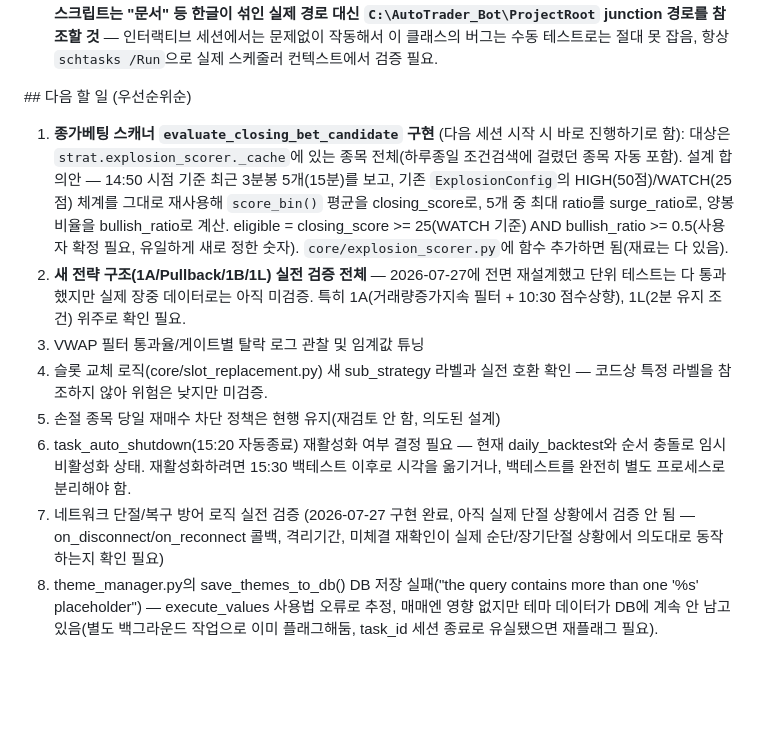
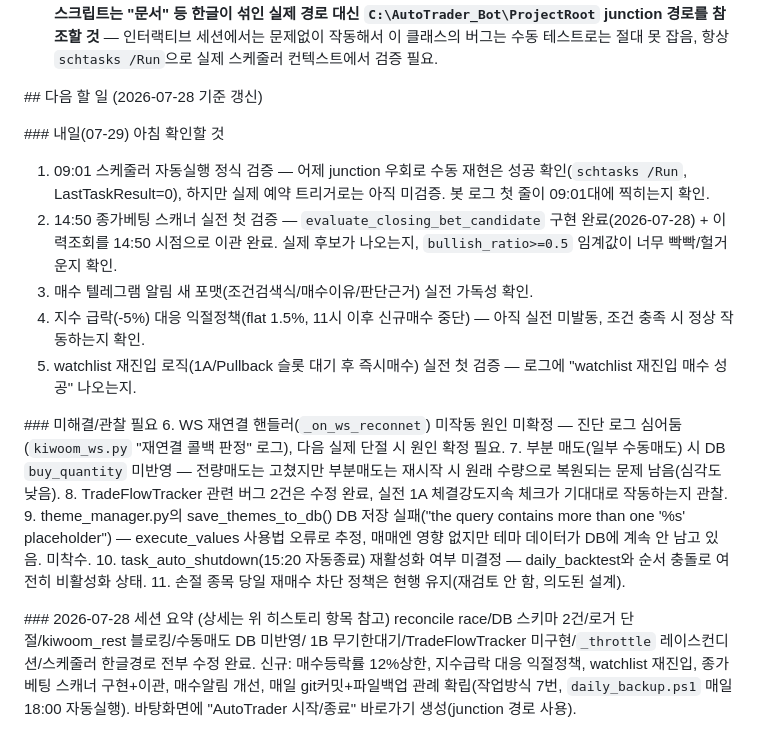
Before and after one commit to jokings76/AutoTrader_Project, a Markdown page: CLAUDE.md, the part around the change. Rendered like a GitHub page; blank space fills up the shorter version.

Commit message:
CLAUDE.md 다음 할 일 갱신 - 2026-07-28 세션 마무리
Co-Authored-By: Claude Sonnet 5 <noreply@anthropic.com>

```diff
--- a/CLAUDE.md
+++ b/CLAUDE.md
@@ -188,32 +188,39 @@
 
 
 
-\## 다음 할 일 (우선순위순)
+\## 다음 할 일 (2026-07-28 기준 갱신)
 
-1. **종가베팅 스캐너 `evaluate_closing_bet_candidate` 구현** (다음 세션 시작
-   시 바로 진행하기로 함): 대상은 `strat.explosion_scorer._cache`에 있는
-   종목 전체(하루종일 조건검색에 걸렸던 종목 자동 포함). 설계 합의안 —
-   14:50 시점 기준 최근 3분봉 5개(15분)를 보고, 기존 `ExplosionConfig`의
-   HIGH(50점)/WATCH(25점) 체계를 그대로 재사용해 `score_bin()` 평균을
-   closing_score로, 5개 중 최대 ratio를 surge_ratio로, 양봉 비율을
-   bullish_ratio로 계산. eligible = closing_score >= 25(WATCH 기준) AND
-   bullish_ratio >= 0.5(사용자 확정 필요, 유일하게 새로 정한 숫자).
-   `core/explosion_scorer.py`에 함수 추가하면 됨(재료는 다 있음).
-2. **새 전략 구조(1A/Pullback/1B/1L) 실전 검증 전체** — 2026-07-27에 전면
-   재설계했고 단위 테스트는 다 통과했지만 실제 장중 데이터로는 아직 미검증.
-   특히 1A(거래량증가지속 필터 + 10:30 점수상향), 1L(2분 유지 조건) 위주로
-   확인 필요.
-3. VWAP 필터 통과율/게이트별 탈락 로그 관찰 및 임계값 튜닝
-4. 슬롯 교체 로직(core/slot_replacement.py) 새 sub_strategy 라벨과 실전
-   호환 확인 — 코드상 특정 라벨을 참조하지 않아 위험은 낮지만 미검증.
-5. 손절 종목 당일 재매수 차단 정책은 현행 유지(재검토 안 함, 의도된 설계)
-6. task_auto_shutdown(15:20 자동종료) 재활성화 여부 결정 필요 — 현재 daily_backtest와
-   순서 충돌로 임시 비활성화 상태. 재활성화하려면 15:30 백테스트 이후로 시각을
-   옮기거나, 백테스트를 완전히 별도 프로세스로 분리해야 함.
-7. 네트워크 단절/복구 방어 로직 실전 검증 (2026-07-27 구현 완료, 아직 실제 단절
-   상황에서 검증 안 됨 — on_disconnect/on_reconnect 콜백, 격리기간, 미체결 재확인이
-   실제 순단/장기단절 상황에서 의도대로 동작하는지 확인 필요)
-8. theme_manager.py의 save_themes_to_db() DB 저장 실패("the query contains
+\### 내일(07-29) 아침 확인할 것
+1. 09:01 스케줄러 자동실행 정식 검증 — 어제 junction 우회로 수동 재현은 성공
+   확인(`schtasks /Run`, LastTaskResult=0), 하지만 실제 예약 트리거로는 아직
+   미검증. 봇 로그 첫 줄이 09:01대에 찍히는지 확인.
+2. 14:50 종가베팅 스캐너 실전 첫 검증 — `evaluate_closing_bet_candidate` 구현
+   완료(2026-07-28) + 이력조회를 14:50 시점으로 이관 완료. 실제 후보가 나오는지,
+   `bullish_ratio>=0.5` 임계값이 너무 빡빡/헐거운지 확인.
+3. 매수 텔레그램 알림 새 포맷(조건검색식/매수이유/판단근거) 실전 가독성 확인.
+4. 지수 급락(-5%) 대응 익절정책(flat 1.5%, 11시 이후 신규매수 중단) — 아직 실전
+   미발동, 조건 충족 시 정상 작동하는지 확인.
+5. watchlist 재진입 로직(1A/Pullback 슬롯 대기 후 즉시매수) 실전 첫 검증 —
+   로그에 "watchlist 재진입 매수 성공" 나오는지.
+
+\### 미해결/관찰 필요
+6. WS 재연결 핸들러(`_on_ws_reconnet`) 미작동 원인 미확정 — 진단 로그 심어둠
+   (`kiwoom_ws.py` "재연결 콜백 판정" 로그), 다음 실제 단절 시 원인 확정 필요.
+7. 부분 매도(일부 수동매도) 시 DB `buy_quantity` 미반영 — 전량매도는 고쳤지만
+   부분매도는 재시작 시 원래 수량으로 복원되는 문제 남음(심각도 낮음).
+8. TradeFlowTracker 관련 버그 2건은 수정 완료, 실전 1A 체결강도지속 체크가
+   기대대로 작동하는지 관찰.
+9. theme_manager.py의 save_themes_to_db() DB 저장 실패("the query contains
    more than one '%s' placeholder") — execute_values 사용법 오류로 추정,
-   매매엔 영향 없지만 테마 데이터가 DB에 계속 안 남고 있음(별도 백그라운드
-   작업으로 이미 플래그해둠, task_id 세션 종료로 유실됐으면 재플래그 필요).
+   매매엔 영향 없지만 테마 데이터가 DB에 계속 안 남고 있음. 미착수.
+10. task_auto_shutdown(15:20 자동종료) 재활성화 여부 미결정 — daily_backtest와
+    순서 충돌로 여전히 비활성화 상태.
+11. 손절 종목 당일 재매수 차단 정책은 현행 유지(재검토 안 함, 의도된 설계).
+
+\### 2026-07-28 세션 요약 (상세는 위 히스토리 항목 참고)
+reconcile race/DB 스키마 2건/로거 단절/kiwoom_rest 블로킹/수동매도 DB 미반영/
+1B 무기한대기/TradeFlowTracker 미구현/`_throttle` 레이스컨디션/스케줄러 한글경로
+전부 수정 완료. 신규: 매수등락률 12%상한, 지수급락 대응 익절정책, watchlist
+재진입, 종가베팅 스캐너 구현+이관, 매수알림 개선, 매일 git커밋+파일백업 관례
+확립(작업방식 7번, `daily_backup.ps1` 매일 18:00 자동실행). 바탕화면에
+"AutoTrader 시작/종료" 바로가기 생성(junction 경로 사용).
```
